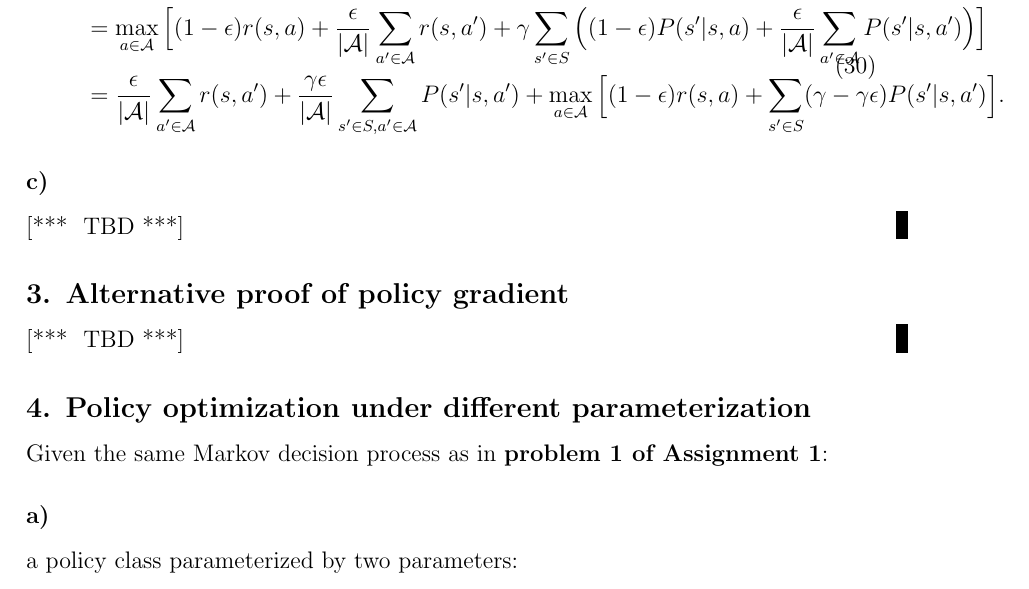
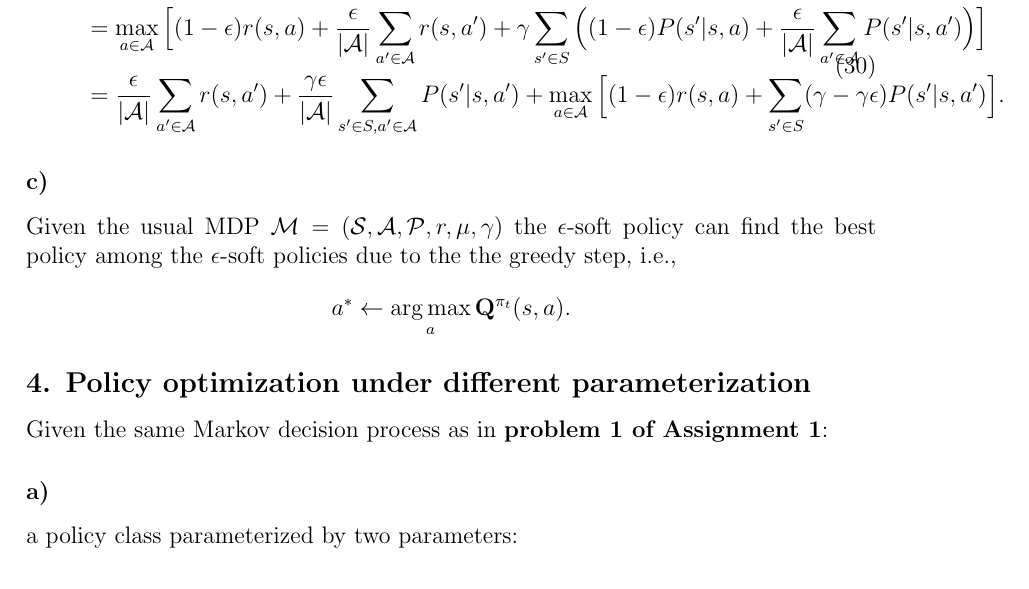
Before and after one commit to berylgithub/ORLex, a LaTeX document (rl.tex): part of page 10 of 12, cut so that both start at the same text. Compiled offline with pdfLaTeX; a LaTeX package or settings file that is missing is left out.

Commit message:
finalized tex

```diff
--- a/rl.tex
+++ b/rl.tex
@@ -614,9 +614,10 @@ from here, by using Bellman optimality equations, we can define analogously
 	\end{split}
 \end{equation}
 
-\subsubsection*{c)} \at{TBD}
-\subsection*{3. Alternative proof of policy gradient}
-\at{TBD}
+\subsubsection*{c)} Given the usual MDP $\mathcal{M} = (\mathcal{S}, \mathcal{A}, \mathcal{P}, r, \mu, \gamma)$ the $\epsilon$-soft policy can find the best policy among the $\epsilon$-soft policies due to the the greedy step, i.e.,
+\begin{equation*}
+    a^* \leftarrow \argmax_{a}\mathbf{Q}^{\pi_t}(s,a).
+\end{equation*}
 \subsection*{4. Policy optimization under different parameterization}
 Given the same Markov decision process as in \textbf{problem 1 of Assignment 1}:
 \subsubsection*{a)}
```
